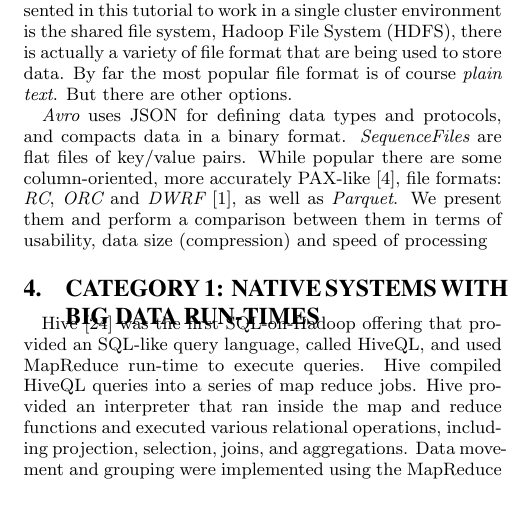
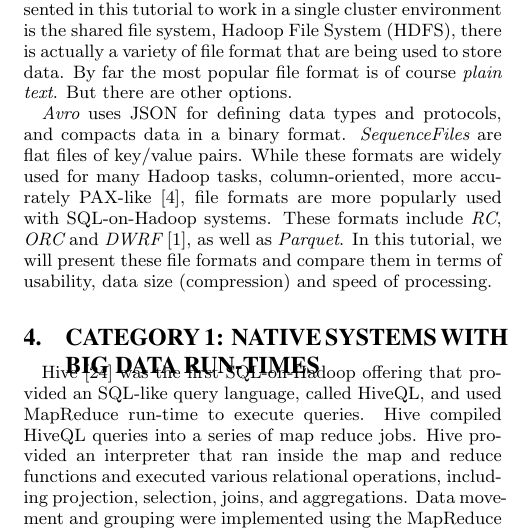
Before and after one commit to fozcan/https---github.com-HippoTasEce-sql-on-hdfs-tutorial, a LaTeX document (paper.tex): part of one column of page 2 of 4, cut so that both start at the same text, the shorter picture padded with empty space. Compiled offline with pdfLaTeX.

Commit message:
file format edits

```diff
--- a/paper.tex
+++ b/paper.tex
@@ -118,9 +118,9 @@ By far the most popular file format is of course {\em plain text}.
 But there are other options.
 
 {\em Avro} uses JSON for defining data types and protocols, and compacts data in a binary format.
-{\em SequenceFiles} are flat files of key/value pairs.
-While popular there are some column-oriented, more accurately PAX-like \cite{AilamakiDHS01}, file formats: {\em RC}, {\em ORC} and {\em DWRF} \cite{dwrf}, as well as {\em Parquet}.
-We present them and perform a comparison between them in terms of usability, data size (compression) and speed of processing
+{\em SequenceFiles} are flat files of key/value pairs. While these formats are widely used for many Hadoop
+tasks, column-oriented, more accurately PAX-like \cite{AilamakiDHS01}, file formats are more popularly used with SQL-on-Hadoop systems. These formats include {\em RC}, {\em ORC} and {\em DWRF} \cite{dwrf}, as well as {\em Parquet}. In this tutorial,
+we will present these file formats and compare them in terms of usability, data size (compression) and speed of processing.
 
 \section{Category 1: Native systems with big data run-times}
 
```
